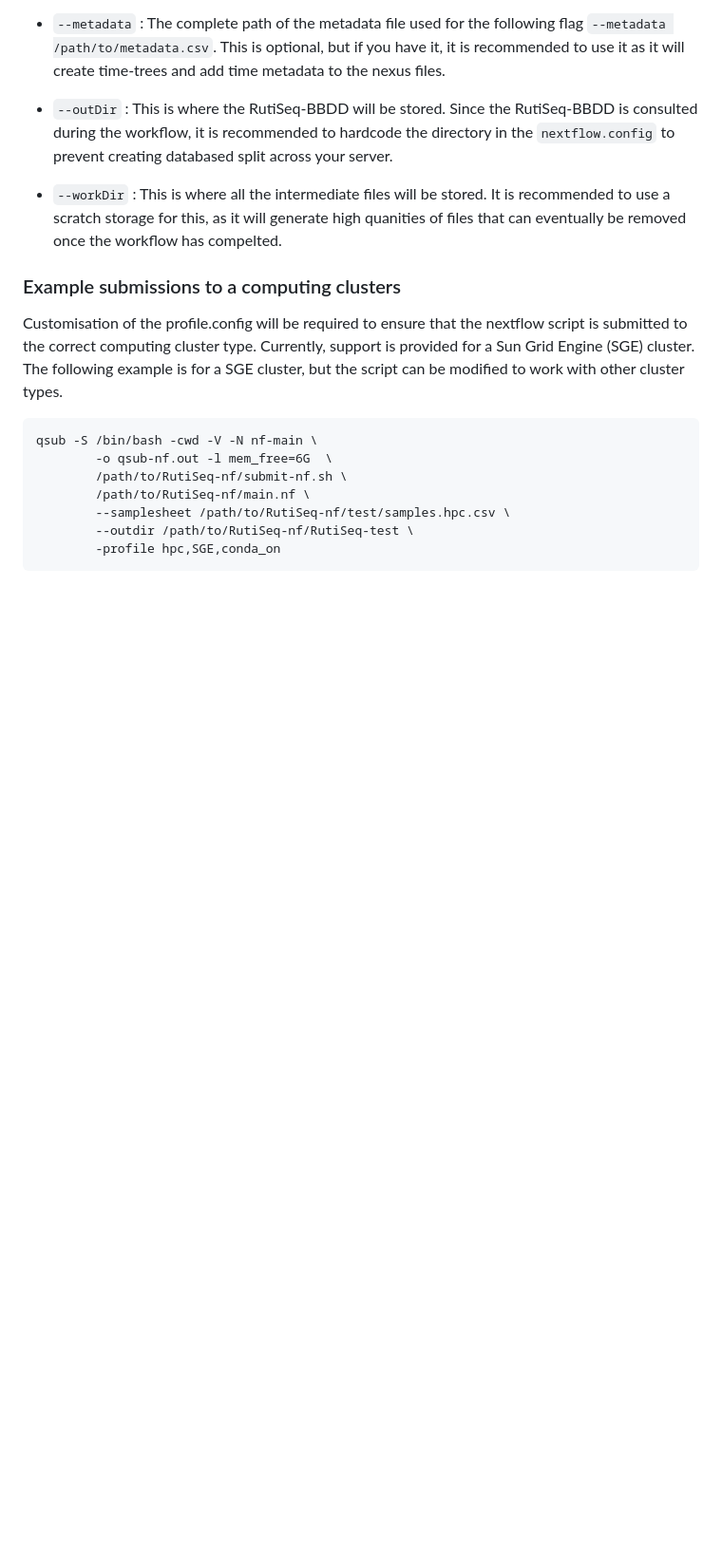
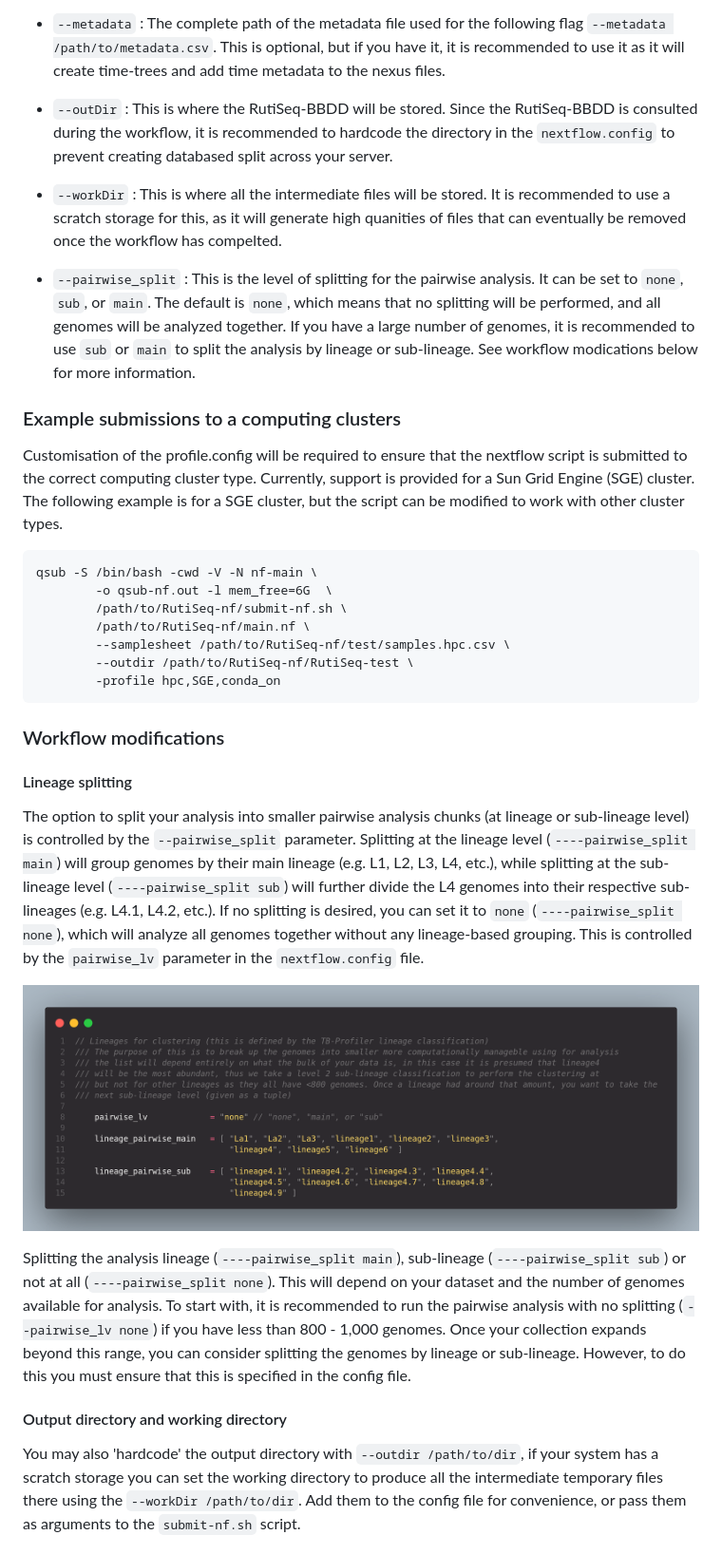
Before and after one commit to phesketh-igtp/RutiSeq-nf, a Markdown page: README.md, the part around the change printed below. Shown: that part at 95% size. Rendered like a GitHub page; pictures changed too: png/figure2.png (added); blank space fills up the shorter version.

````diff
--- a/README.md
+++ b/README.md
@@ -124,6 +121,8 @@ All these arguments can be passed to the `submit-nf.sh` script, or they can be h
 
 - `--workDir` : This is where all the intermediate files will be stored. It is recommended to use a scratch storage for this, as it will generate high quanities of files that can eventually be removed once the workflow has compelted.
 
+- `--pairwise_split` : This is the level of splitting for the pairwise analysis. It can be set to `none`, `sub`, or `main`. The default is `none`, which means that no splitting will be performed, and all genomes will be analyzed together. If you have a large number of genomes, it is recommended to use `sub` or `main` to split the analysis by lineage or sub-lineage. See workflow modications below for more information.
+
 ### Example submissions to a computing clusters
 
 Customisation of the profile.config will be required to ensure that the nextflow script is submitted to the correct computing cluster type. Currently, support is provided for a Sun Grid Engine (SGE) cluster. The following example is for a SGE cluster, but the script can be modified to work with other cluster types.
@@ -137,3 +136,18 @@ qsub -S /bin/bash -cwd -V -N nf-main \
         --outdir /path/to/RutiSeq-nf/RutiSeq-test \
         -profile hpc,SGE,conda_on
 ```
+
+### Workflow modifications
+
+#### Lineage splitting
+
+The option to split your analysis into smaller pairwise analysis chunks (at lineage or sub-lineage level) is controlled by the `--pairwise_split` parameter. Splitting at the lineage level (`----pairwise_split main`) will group genomes by their main lineage (e.g. L1, L2, L3, L4, etc.), while splitting at the sub-lineage level (`----pairwise_split sub`) will further divide the L4 genomes into their respective sub-lineages (e.g. L4.1, L4.2, etc.). If no splitting is desired, you can set it to `none` (`----pairwise_split none`), which will analyze all genomes together without any lineage-based grouping. This is controlled by the `pairwise_lv` parameter in the `nextflow.config` file.
+
+![image](png/figure2.png)
+
+Splitting the analysis lineage (`----pairwise_split main`), sub-lineage (`----pairwise_split sub`) or not at all (`----pairwise_split none`). This will depend on your dataset and the number of genomes available for analysis. To start with, it is recommended to run the pairwise analysis with no splitting (`--pairwise_lv none`) if you have less than 800 - 1,000 genomes. Once your collection expands beyond this range, you can consider splitting the genomes by lineage or sub-lineage. However, to do this you must ensure that this is specified in the config file.
+
+#### Output directory and working directory
+
+You may also 'hardcode' the output directory with `--outdir /path/to/dir`, if your system has a scratch storage you can set the working directory to produce all the intermediate temporary files there using the `--workDir /path/to/dir`. Add them to the config file for convenience, or pass them as arguments to the `submit-nf.sh` script.
+
````
Also changed, not shown: other parts of README.md (+23 -4 lines), 4 other files.
